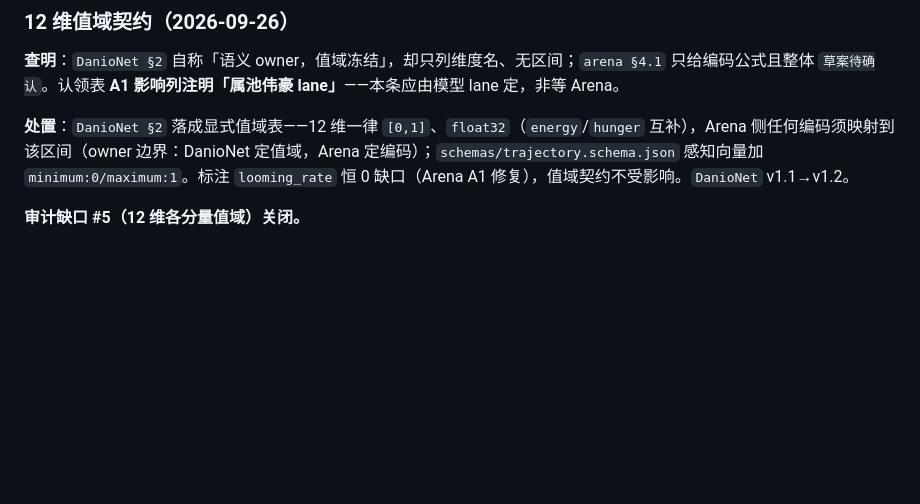
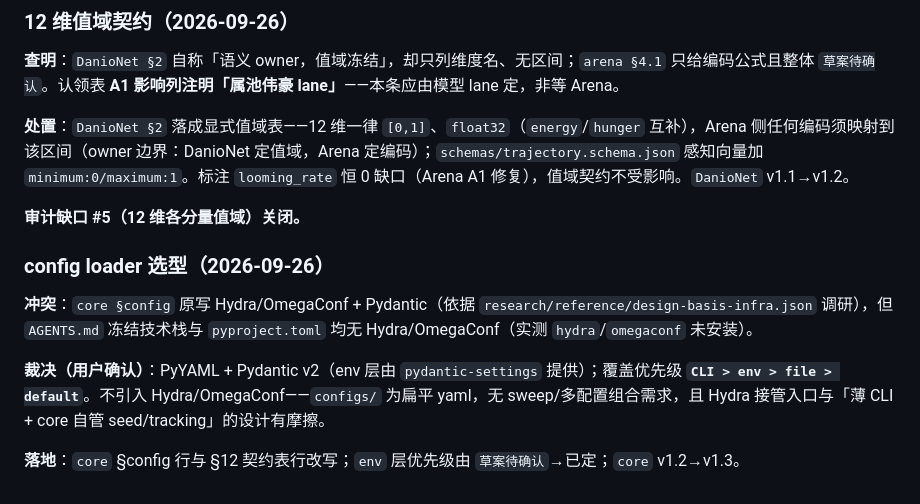
Before and after one commit to 54cwh/mathHackathon, a Markdown page: research/notes/契约决策记录.md, the part around the change. GitHub-like rendering; blank space fills up the shorter version.

Commit message:
docs(core): config loader 定为 PyYAML+Pydantic v2，定 env 层优先级
core §config 原写 Hydra/OmegaConf 与冻结技术栈/pyproject 冲突（依赖未安装）。裁决：PyYAML+Pydantic v2（pydantic-settings 提供 env 层），覆盖优先级 CLI>env>file>default；core v1.2→v1.3。

审查：文档改动，无代码；台账同步

```diff
--- a/research/notes/契约决策记录.md
+++ b/research/notes/契约决策记录.md
@@ -232,3 +232,11 @@
 **处置**：`DanioNet §2` 落成显式值域表——12 维一律 `[0,1]`、`float32`（`energy`/`hunger` 互补），Arena 侧任何编码须映射到该区间（owner 边界：DanioNet 定值域，Arena 定编码）；`schemas/trajectory.schema.json` 感知向量加 `minimum:0/maximum:1`。标注 `looming_rate` 恒 0 缺口（Arena A1 修复），值域契约不受影响。`DanioNet` v1.1→v1.2。
 
 **审计缺口 #5（12 维各分量值域）关闭。**
+
+### config loader 选型（2026-09-26）
+
+**冲突**：`core §config` 原写 Hydra/OmegaConf + Pydantic（依据 `research/reference/design-basis-infra.json` 调研），但 `AGENTS.md` 冻结技术栈与 `pyproject.toml` 均无 Hydra/OmegaConf（实测 `hydra`/`omegaconf` 未安装）。
+
+**裁决（用户确认）**：PyYAML + Pydantic v2（env 层由 `pydantic-settings` 提供）；覆盖优先级 **`CLI > env > file > default`**。不引入 Hydra/OmegaConf——`configs/` 为扁平 yaml，无 sweep/多配置组合需求，且 Hydra 接管入口与「薄 CLI + core 自管 seed/tracking」的设计有摩擦。
+
+**落地**：`core` §config 行与 §12 契约表行改写；`env` 层优先级由 `草案待确认`→已定；`core` v1.2→v1.3。
```
Also changed, not shown: 1 other file.
